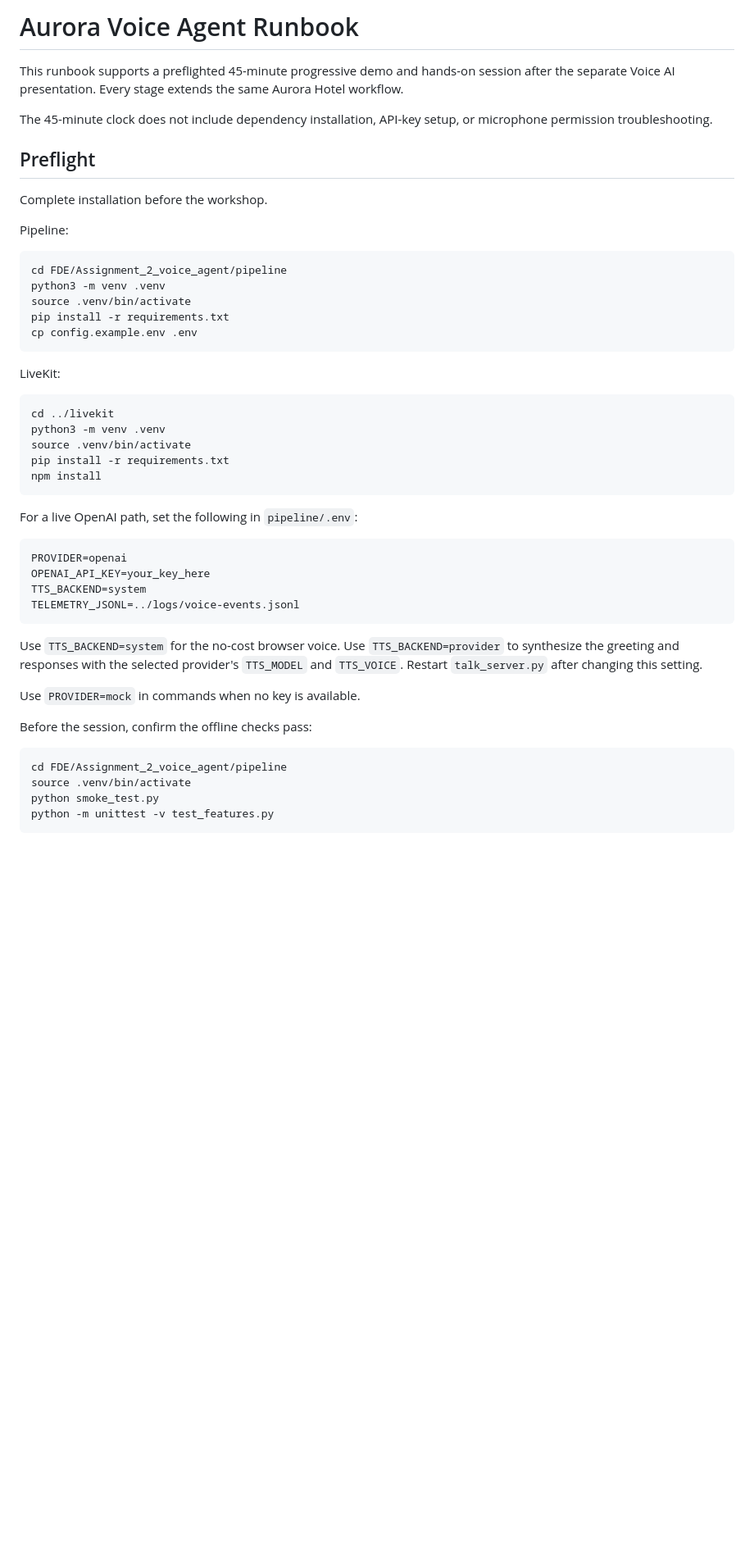
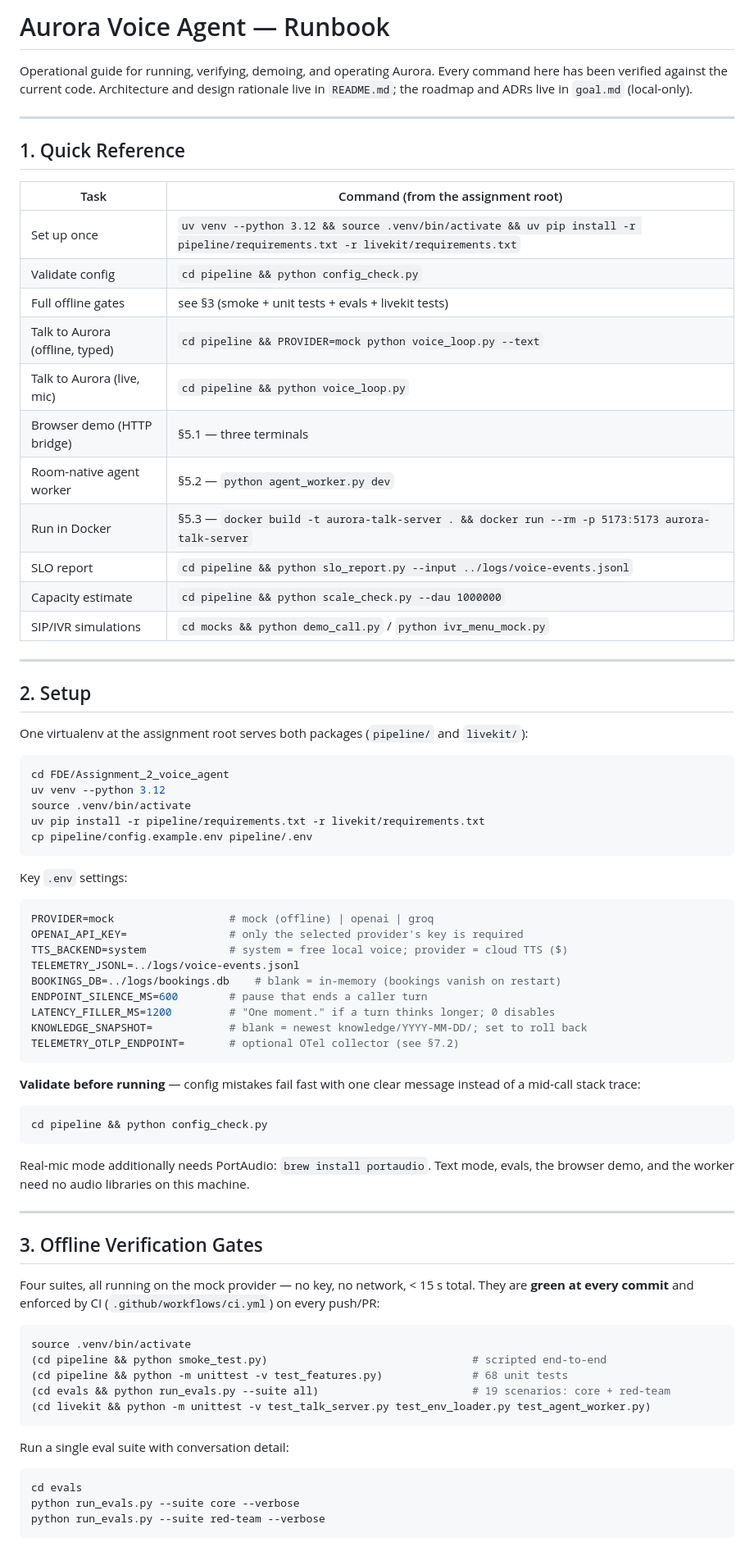
Before and after one commit to Bhardwaj-Saurabh/aurora_hotel_concierge_voice_based_agent, a Markdown page: RUNBOOK.md, the part around one of its changes. Shown at 82% size. Rendered like a GitHub page; blank space fills up the shorter version.

````diff
--- a/RUNBOOK.md
+++ b/RUNBOOK.md
@@ -1,55 +1,85 @@
-# Aurora Voice Agent Runbook
+# Aurora Voice Agent — Runbook
 
-This runbook supports a preflighted 45-minute progressive demo and hands-on session after the separate Voice AI presentation. Every stage extends the same Aurora Hotel workflow.
+Operational guide for running, verifying, demoing, and operating Aurora. Every command here
+has been verified against the current code. Architecture and design rationale live in
+`README.md`; the roadmap and ADRs live in `goal.md` (local-only).
 
-The 45-minute clock does not include dependency installation, API-key setup, or microphone permission troubleshooting.
+---
 
-## Preflight
+## 1. Quick Reference
 
-Complete installation before the workshop.
+| Task | Command (from the assignment root) |
+|---|---|
+| Set up once | `uv venv --python 3.12 && source .venv/bin/activate && uv pip install -r pipeline/requirements.txt -r livekit/requirements.txt` |
+| Validate config | `cd pipeline && python config_check.py` |
+| Full offline gates | see §3 (smoke + unit tests + evals + livekit tests) |
+| Talk to Aurora (offline, typed) | `cd pipeline && PROVIDER=mock python voice_loop.py --text` |
+| Talk to Aurora (live, mic) | `cd pipeline && python voice_loop.py` |
+| Browser demo (HTTP bridge) | §5.1 — three terminals |
+| Room-native agent worker | §5.2 — `python agent_worker.py dev` |
+| Run in Docker | §5.3 — `docker build -t aurora-talk-server . && docker run --rm -p 5173:5173 aurora-talk-server` |
+| SLO report | `cd pipeline && python slo_report.py --input ../logs/voice-events.jsonl` |
+| Capacity estimate | `cd pipeline && python scale_check.py --dau 1000000` |
+| SIP/IVR simulations | `cd mocks && python demo_call.py` / `python ivr_menu_mock.py` |
 
-Pipeline:
+---
+
+## 2. Setup
+
+One virtualenv at the assignment root serves both packages (`pipeline/` and `livekit/`):
 
 ```bash
-cd FDE/Assignment_2_voice_agent/pipeline
-python3 -m venv .venv
+cd FDE/Assignment_2_voice_agent
+uv venv --python 3.12
 source .venv/bin/activate
-pip install -r requirements.txt
-cp config.example.env .env
+uv pip install -r pipeline/requirements.txt -r livekit/requirements.txt
+cp pipeline/config.example.env pipeline/.env
 ```
 
-LiveKit:
+Key `.env` settings:
+
+```env
+PROVIDER=mock                  # mock (offline) | openai | groq
+OPENAI_API_KEY=                # only the selected provider's key is required
+TTS_BACKEND=system             # system = free local voice; provider = cloud TTS ($)
+TELEMETRY_JSONL=../logs/voice-events.jsonl
+BOOKINGS_DB=../logs/bookings.db    # blank = in-memory (bookings vanish on restart)
+ENDPOINT_SILENCE_MS=600        # pause that ends a caller turn
+LATENCY_FILLER_MS=1200         # "One moment." if a turn thinks longer; 0 disables
+KNOWLEDGE_SNAPSHOT=            # blank = newest knowledge/YYYY-MM-DD/; set to roll back
+TELEMETRY_OTLP_ENDPOINT=       # optional OTel collector (see §7.2)
+```
+
+**Validate before running** — config mistakes fail fast with one clear message instead of a
+mid-call stack trace:
 
 ```bash
-cd ../livekit
-python3 -m venv .venv
-source .venv/bin/activate
-pip install -r requirements.txt
-npm install
+cd pipeline && python config_check.py
 ```
 
-For a live OpenAI path, set the following in `pipeline/.env`:
+Real-mic mode additionally needs PortAudio: `brew install portaudio`. Text mode, evals, the
+browser demo, and the worker need no audio libraries on this machine.
 
-```env
-PROVIDER=openai
-OPENAI_API_KEY=your_key_here
-TTS_BACKEND=system
-TELEMETRY_JSONL=../logs/voice-events.jsonl
+---
+
+## 3. Offline Verification Gates
+
+Four suites, all running on the mock provider — no key, no network, < 15 s total. They are
+**green at every commit** and enforced by CI (`.github/workflows/ci.yml`) on every push/PR:
+
+```bash
+source .venv/bin/activate
+(cd pipeline && python smoke_test.py)                                # scripted end-to-end
+(cd pipeline && python -m unittest -v test_features.py)              # 68 unit tests
+(cd evals && python run_evals.py --suite all)                        # 19 scenarios: core + red-team
+(cd livekit && python -m unittest -v test_talk_server.py test_env_loader.py test_agent_worker.py)
 ```
 
-Use `TTS_BACKEND=system` for the no-cost browser voice. Use
-`TTS_BACKEND=provider` to synthesize the greeting and responses with the
-selected provider's `TTS_MODEL` and `TTS_VOICE`. Restart `talk_server.py` after
-changing this setting.
-
-Use `PROVIDER=mock` in commands when no key is available.
-
-Before the session, confirm the offline checks pass:
+Run a single eval suite with conversation detail:
 
 ```bash
-cd FDE/Assignment_2_voice_agent/pipeline
-source .venv/bin/activate
-python smoke_test.py
-python -m unittest -v test_features.py
+cd evals
+python run_evals.py --suite core --verbose
+python run_evals.py --suite red-team --verbose
 ```
 
````
Also changed, not shown: other parts of RUNBOOK.md (+165 -236 lines).
